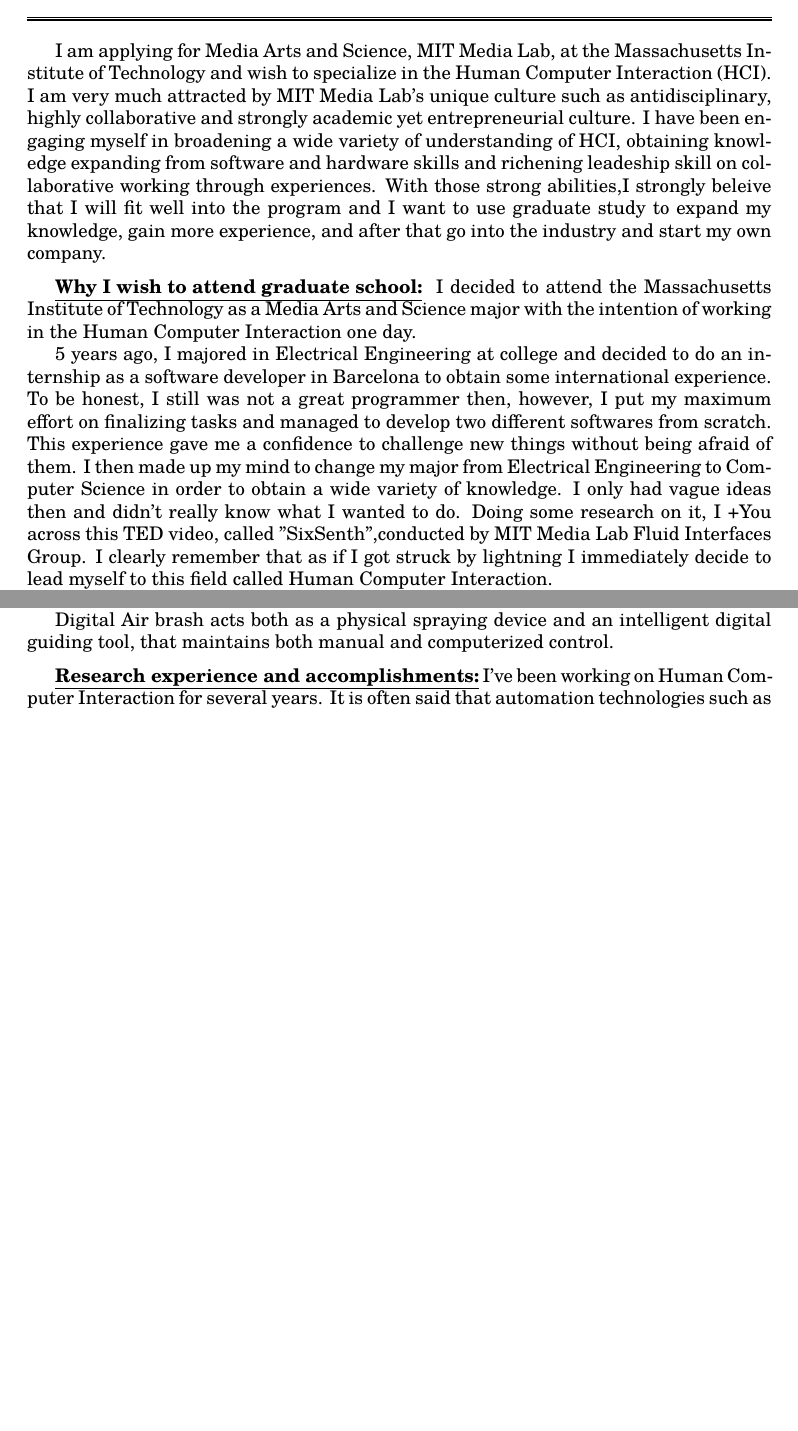
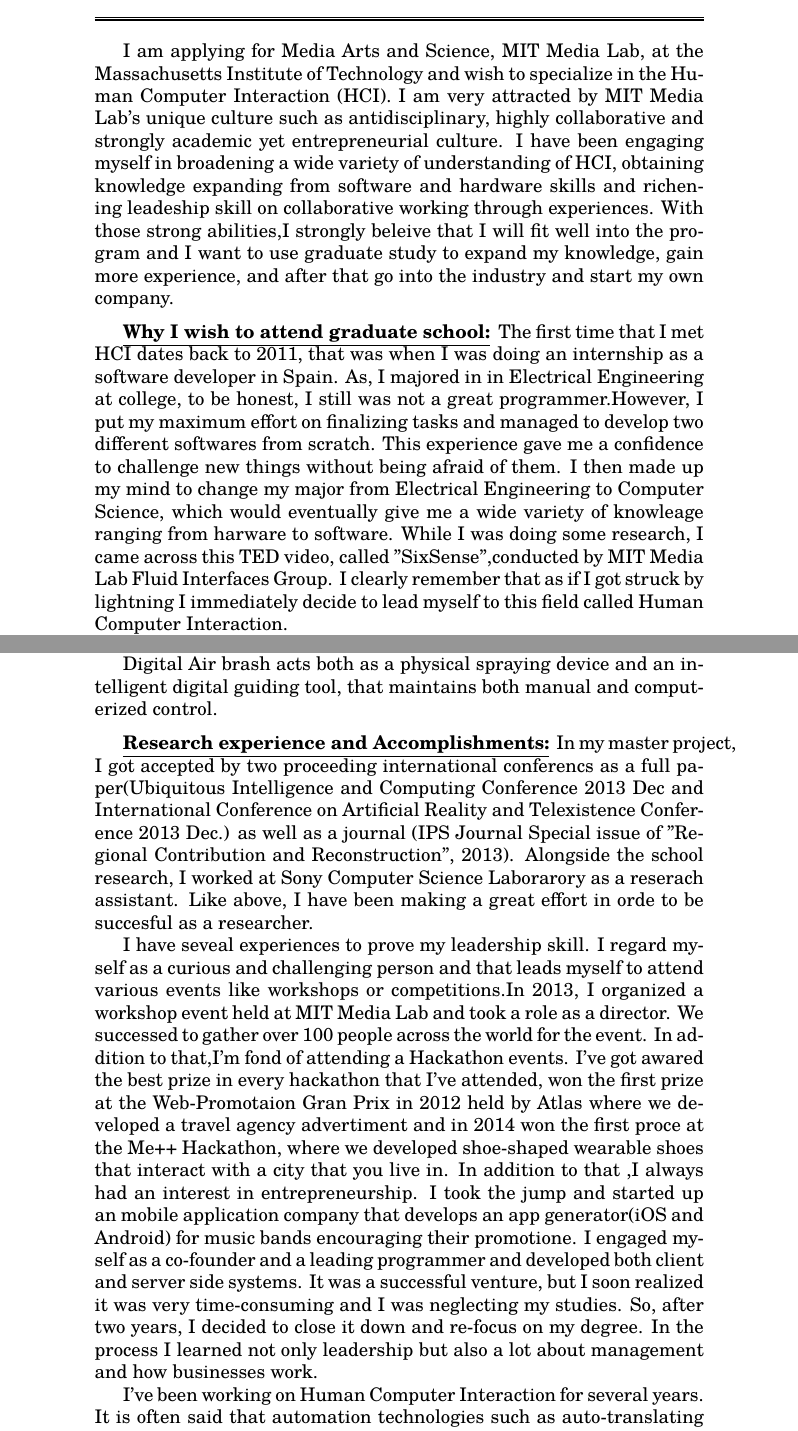
Before and after one commit to katsuya0515/SoP, a LaTeX document (SoP.tex): two parts of pages 1 and 2 of 3 before the commit and two parts of pages 1 and 3 of 4 after it, joined at a grey line, cut so that both start at the same text, the shorter picture padded with empty space. Compiled offline with pdfLaTeX.

Commit message:
Major change

```diff
--- a/SoP.tex
+++ b/SoP.tex
@@ -1,5 +1,5 @@
 \documentclass{article}
-\usepackage[letterpaper,margin=1.5in]{geometry}
+\usepackage[letterpaper,margin=2in]{geometry}
 \usepackage{xcolor}
 \usepackage{fancyhdr}
 \usepackage{tgschola} % or any other font package you like
@@ -43,11 +43,11 @@
 
 %You should describe why you wish to attend graduate school, what you would like to study, and any research experience you have. Describe one or more accomplishments you are particularly proud of that suggest that you will succeed in your chosen area of research.
 
-I am applying for Media Arts and Science, MIT Media Lab, at the Massachusetts Institute of Technology and wish to specialize in the Human Computer Interaction (HCI). I am very much attracted by MIT Media Lab's unique culture such as antidisciplinary, highly collaborative and strongly academic yet entrepreneurial culture. I have been engaging myself in broadening a wide variety of understanding of HCI, obtaining knowledge expanding from software and hardware skills and richening leadeship skill on collaborative working through experiences. With those strong abilities,I strongly beleive that I will fit well into the program and I want to use graduate study to expand my knowledge, gain more experience, and after that go into the industry and start my own company.
+I am applying for Media Arts and Science, MIT Media Lab, at the Massachusetts Institute of Technology and wish to specialize in the Human Computer Interaction (HCI). I am very attracted by MIT Media Lab's unique culture such as antidisciplinary, highly collaborative and strongly academic yet entrepreneurial culture. I have been engaging myself in broadening a wide variety of understanding of HCI, obtaining knowledge expanding from software and hardware skills and richening leadeship skill on collaborative working through experiences. With those strong abilities,I strongly beleive that I will fit well into the program and I want to use graduate study to expand my knowledge, gain more experience, and after that go into the industry and start my own company.
 
-\statement{Why I wish to attend graduate school} I decided to attend the Massachusetts Institute of Technology as a Media Arts and Science major with the intention of working in the Human Computer Interaction one day.
+%My undergraduate degree in Media Informatics and work experience have given me adequate preparation and have formed my de- cision on how I wish to plan my future.
 
-5 years ago, I majored in Electrical Engineering at college and decided to do an internship as a software developer in Barcelona to obtain some international experience.  To be honest, I still was not a great programmer then, however, I put my maximum effort on finalizing tasks and managed to develop two different softwares from scratch. This experience gave me a confidence to challenge new things without being afraid of them. I then made up my mind to change my major from Electrical Engineering to Computer Science in order to obtain a wide variety of knowledge. I only had vague ideas then and didn't really know what I wanted to do. Doing some research on it, I +You across this TED video, called "SixSenth",conducted by MIT Media Lab Fluid Interfaces Group. I clearly remember that as if I got struck by lightning I immediately decide to lead myself to this field called Human Computer Interaction.
+\statement{Why I wish to attend graduate school} The first time that I met HCI dates back to 2011, that was when I was doing an internship as a software developer in Spain. As, I majored in in Electrical Engineering at college, to be honest, I still was not a great programmer.However, I put my maximum effort on finalizing tasks and managed to develop two different softwares from scratch. This experience gave me a confidence to challenge new things without being afraid of them. I then made up my mind to change my major from Electrical Engineering to Computer Science, which would eventually give me a wide variety of knowleage ranging from harware to software.  While I was doing some research, I came across this TED video, called "SixSense",conducted by MIT Media Lab Fluid Interfaces Group. I clearly remember that as if I got struck by lightning I immediately decide to lead myself to this field called Human Computer Interaction.
 
 As the first stepping stone, I decided to attend my home country's University ,the University of Tokyo with the supervision of Prof. Jun Rekimoto. Prof.Jun is a world-widely well known researcher by his remarkable works in HCI. Even thought that was my first experience in HCI, working with Jun made it possible for me to do research at the cutting edge environment. I stared with broadening my understanding of HCI by taking some courses and spending time on checking up some major conferences like CHI, SIGGRAPH, UIST or Ubicomp. I've done a lot of discussions with my colleagues and there I found myself good at filtering promising ideas out of hundreds of silly ideas. As a result, in these 2 years of my master course, I got accepted by two international conferences as well as a journal. I also got an opportunity to work as a research assistant at Sony Computer Science Laboratory.
 
@@ -65,7 +65,15 @@
 Digital Air brash acts both as a physical spraying device and an intelligent digital guiding tool, that maintains both manual and computerized control.
 
 
-\statement{Research experience and accomplishments}I've been working on Human Computer Interaction for several years. It is often said that automation technologies such as auto-translating or auto-driving  system have a potential todeterioate human abilities. In stead of letting computers replace human abiity, I'd like to create a future where computer helps us learn new tasks, enhance human abilities. Error-less learning is a method that I'd like to introduce as a new way of task learning. As it literally says, people wont make mistakes when they learn a new task as opposed to a conventional trial and error learning method. Error-les learning provide us with a physical support and an optimal environment for task learning. By letting users havr sucessful xperience, it makes it efficient for us to learn a task and moreover it helps us maintain a motivation. I belive that realizing this concept  has a potential to contribute to HCI community. Fluid Interfaces group has been fucusing on learning by using technology.
+\statement{Research experience and Accomplishments}
+In my master project, I got accepted by two proceeding international conferencs as a full paper(Ubiquitous Intelligence and Computing Conference 2013 Dec and International Conference on Artificial Reality and Telexistence Conference 2013 Dec.) as well as a journal (IPS Journal Special issue of "Regional Contribution and Reconstruction", 2013). Alongside the school research, I worked at Sony Computer Science Laborarory as a reserach assistant. Like above, I have been making a great effort in orde to be succesful as a researcher.
+
+I have seveal experiences to prove my leadership skill. I regard myself as a curious and challenging person and that leads myself to attend various events like workshops or competitions.In 2013, I organized a workshop event held at MIT Media Lab and took a role as a director. We successed to gather over 100 people across the world for the event. In addition to that,I'm fond of attending a Hackathon events. I've got awared the best prize in every hackathon that I've attended, won the first prize at the Web-Promotaion Gran Prix in 2012 held by Atlas where we developed a travel agency advertiment and in 2014 won the first proce at the Me++ Hackathon, where we developed shoe-shaped wearable shoes that interact with a city that you live in. In addition to that ,I always had an interest in entrepreneurship. I took the jump and started up an mobile application company that develops an app generator(iOS and Android) for music bands encouraging their promotione. I engaged myself as a co-founder and a leading programmer and developed both client and server side systems. It was a successful venture, but I soon realized it was very time-consuming and I was neglecting my studies. So, after two years, I decided to close it down and re-focus on my degree. In the process I learned not only leadership but also a lot about management and how businesses work.
+
+
+
+
+I've been working on Human Computer Interaction for several years. It is often said that automation technologies such as auto-translating or auto-driving  system have a potential todeterioate human abilities. In stead of letting computers replace human abiity, I'd like to create a future where computer helps us learn new tasks, enhance human abilities. Error-less learning is a method that I'd like to introduce as a new way of task learning. As it literally says, people wont make mistakes when they learn a new task as opposed to a conventional trial and error learning method. Error-les learning provide us with a physical support and an optimal environment for task learning. By letting users havr sucessful xperience, it makes it efficient for us to learn a task and moreover it helps us maintain a motivation. I belive that realizing this concept  has a potential to contribute to HCI community. Fluid Interfaces group has been fucusing on learning by using technology.
 
 \statement{Conclusion}
 In my bachelor's and master's course, I majored in Electrical Engineering and Computer Science respectively,  thus my skill expands from hardware to software development.
```
Also changed, not shown: SoP.pdf, 3 other files.
